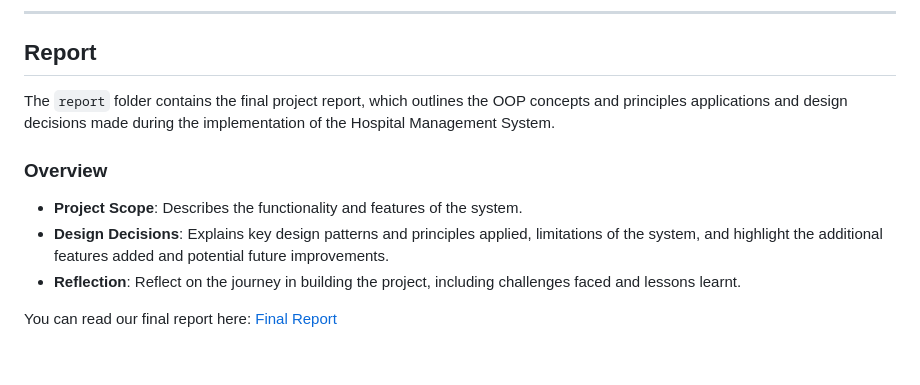
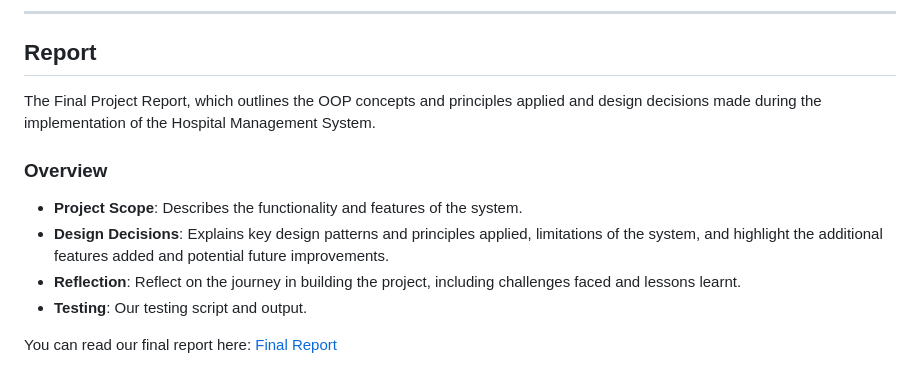
Before and after one commit to NguyenPhamMinhQuan/SC2002_HMS, a Markdown page: README.MD, the part around one of its changes. GitHub-like rendering.

```diff
--- a/README.MD
+++ b/README.MD
@@ -94,10 +94,11 @@ The UML class diagram illustrates the structure of the Hospital Management Syste
 
 ## Report
 
-The `report` folder contains the final project report, which outlines the OOP concepts and principles applications and design decisions made during the implementation of the Hospital Management System.
+The Final Project Report, which outlines the OOP concepts and principles applied and design decisions made during the implementation of the Hospital Management System.
 
 ### Overview
 - **Project Scope**: Describes the functionality and features of the system.
 - **Design Decisions**: Explains key design patterns and principles applied, limitations of the system, and highlight the additional features added and potential future improvements.
 - **Reflection**: Reflect on the journey in building the project, including challenges faced and lessons learnt.
+- **Testing**: Our testing script and output.
 
```
Also changed, not shown: other parts of README.MD (+1 -1 lines).
